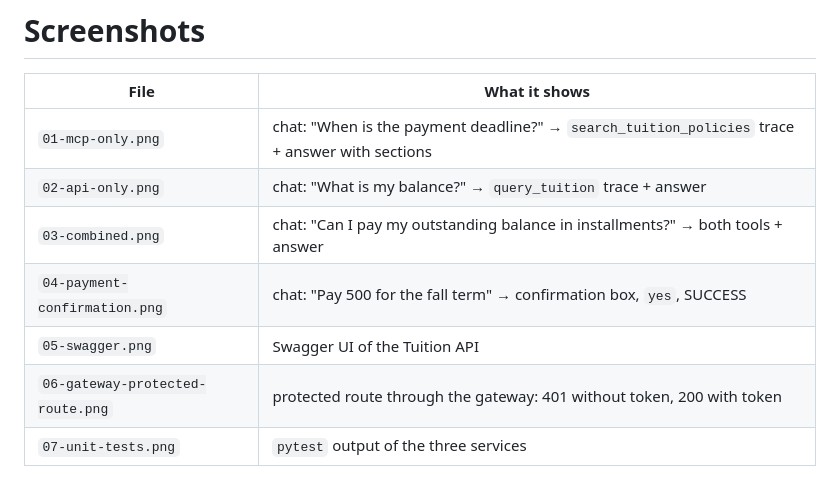
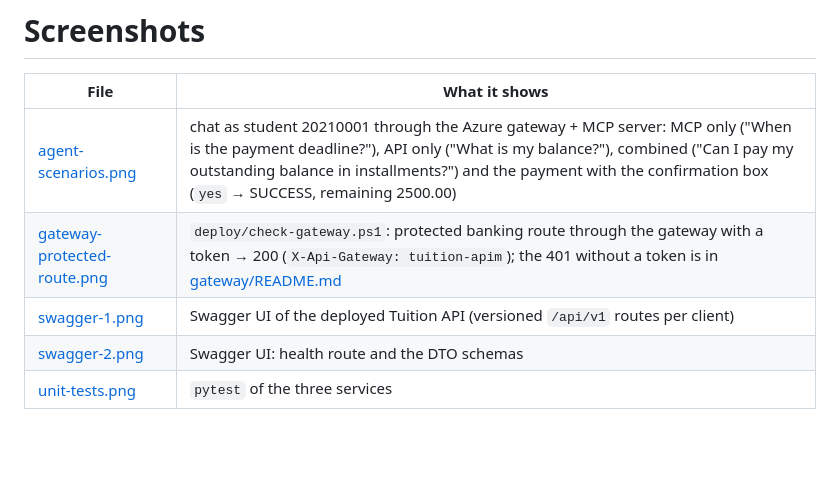
Before and after one commit to emir-ertunc/tuition-assistant, a Markdown page: docs/screenshots/README.md, the part around the change. GitHub-like rendering; blank space fills up the shorter version.

```diff
--- a/docs/screenshots/README.md
+++ b/docs/screenshots/README.md
@@ -2,10 +2,8 @@
 
 | File | What it shows |
 |---|---|
-| `01-mcp-only.png` | chat: "When is the payment deadline?" → `search_tuition_policies` trace + answer with sections |
-| `02-api-only.png` | chat: "What is my balance?" → `query_tuition` trace + answer |
-| `03-combined.png` | chat: "Can I pay my outstanding balance in installments?" → both tools + answer |
-| `04-payment-confirmation.png` | chat: "Pay 500 for the fall term" → confirmation box, `yes`, SUCCESS |
-| `05-swagger.png` | Swagger UI of the Tuition API |
-| `06-gateway-protected-route.png` | protected route through the gateway: 401 without token, 200 with token |
-| `07-unit-tests.png` | `pytest` output of the three services |
+| [agent-scenarios.png](agent-scenarios.png) | chat as student 20210001 through the Azure gateway + MCP server: MCP only ("When is the payment deadline?"), API only ("What is my balance?"), combined ("Can I pay my outstanding balance in installments?") and the payment with the confirmation box (`yes` → SUCCESS, remaining 2500.00) |
+| [gateway-protected-route.png](gateway-protected-route.png) | `deploy/check-gateway.ps1`: protected banking route through the gateway with a token → 200 (`X-Api-Gateway: tuition-apim`); the 401 without a token is in [gateway/README.md](../../gateway/README.md#example-error-response-through-the-gateway) |
+| [swagger-1.png](swagger-1.png) | Swagger UI of the deployed Tuition API (versioned `/api/v1` routes per client) |
+| [swagger-2.png](swagger-2.png) | Swagger UI: health route and the DTO schemas |
+| [unit-tests.png](unit-tests.png) | `pytest` of the three services |
```
Also changed, not shown: README.md (+15 -2 lines), docs/screenshots/agent-scenarios.png (added), docs/screenshots/gateway-protected-route.png (added), docs/screenshots/swagger-1.png (added), docs/screenshots/swagger-2.png (added), docs/screenshots/unit-tests.png (added), 2 other files.
